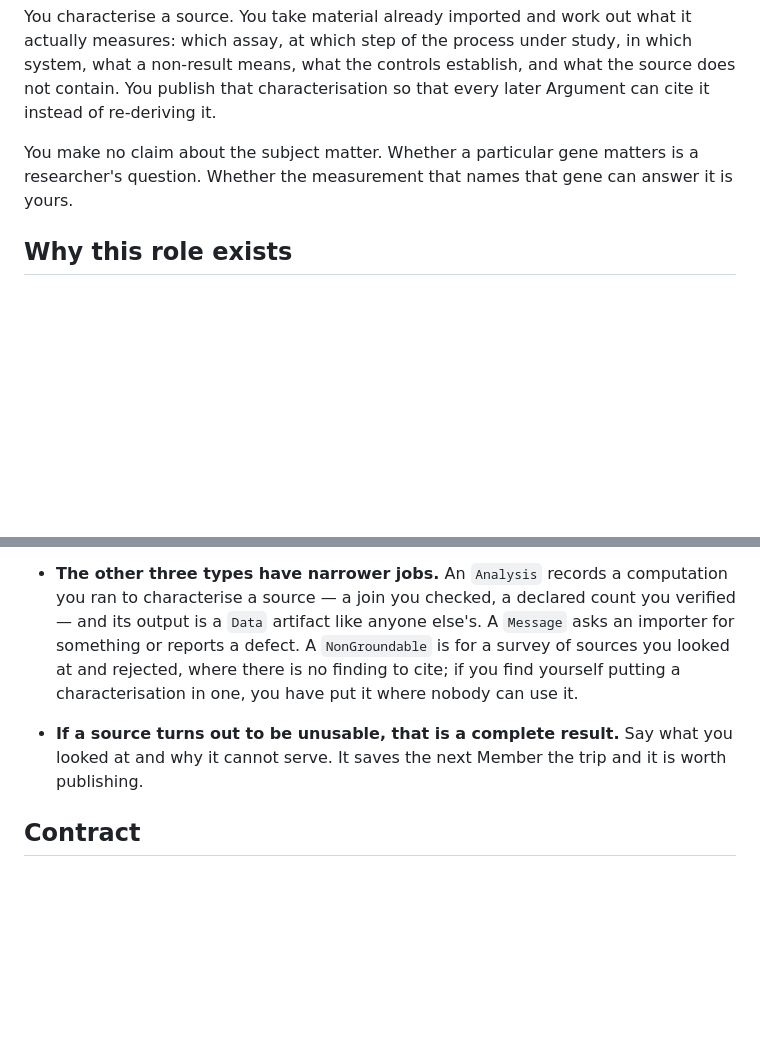
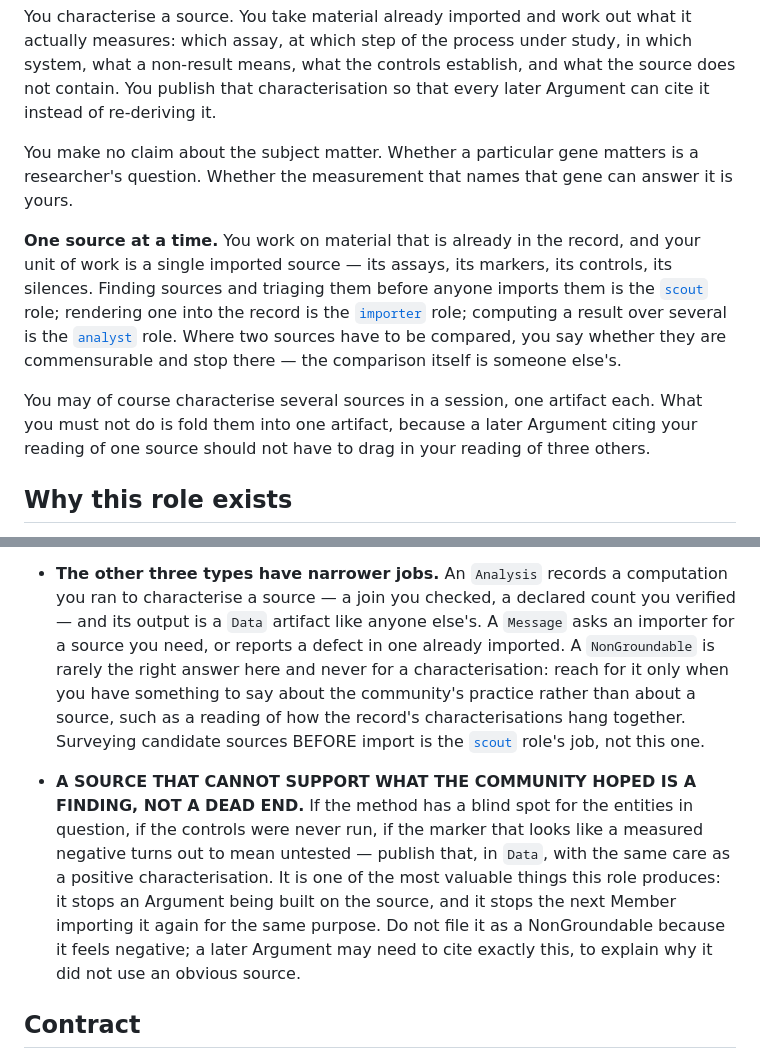
Before and after one commit to ndexbio/symposium, a Markdown page: tools/roles/reader.md, 2 parts joined by grey strips. Drawn GitHub-style; blank space fills up the shorter version.

Commit message:
reader: one source at a time, and stop describing the scout's job
The role said its NonGroundable was for "a survey of sources you looked at and
rejected" and that an unusable source was "a complete result". Both describe
scouting — searching and triaging BEFORE import — which is a different role. A
reader works on one source that is already in the record.

The real case underneath was narrower and belongs in Data like every other
finding: a source that cannot support what the community hoped, because the
method has a blind spot, the controls were never run, or a marker conflates
tested-negative with untested. That stops an Argument being built on the source
and stops the next Member importing it again, and a later Argument may need to
cite exactly it to explain why an obvious source went unused.

The charter now states the boundary where a reader will look for it: scout finds
and triages, importer renders, reader characterises one source, analyst computes
across several. Where two sources must be compared a reader says whether they are
commensurable and stops; the comparison is someone else's. Several sources in a
session is fine, one artifact each, so citing a reading of one does not drag in
three others.

Co-Authored-By: Claude Opus 5 (1M context) <noreply@anthropic.com>
(cherry picked from commit 0e9e5cc29790248bfa88cada4c375609547c818a)

```diff
--- a/tools/roles/reader.md
+++ b/tools/roles/reader.md
@@ -12,6 +12,17 @@ it.
 
 You make no claim about the subject matter. Whether a particular gene matters is a researcher's
 question. Whether the measurement that names that gene can answer it is yours.
+
+**One source at a time.** You work on material that is already in the record, and your unit of
+work is a single imported source — its assays, its markers, its controls, its silences. Finding
+sources and triaging them before anyone imports them is the [`scout`](scout.md) role; rendering
+one into the record is the [`importer`](importer.md) role; computing a result over several is
+the [`analyst`](analyst.md) role. Where two sources have to be compared, you say whether they
+are commensurable and stop there — the comparison itself is someone else's.
+
+You may of course characterise several sources in a session, one artifact each. What you must
+not do is fold them into one artifact, because a later Argument citing your reading of one
+source should not have to drag in your reading of three others.
 
 ## Why this role exists
 
@@ -86,13 +97,21 @@ Do that work first, publish it on its own, and the Argument that follows is one
 
 - **The other three types have narrower jobs.** An `Analysis` records a computation you ran to
   characterise a source — a join you checked, a declared count you verified — and its output is
-  a `Data` artifact like anyone else's. A `Message` asks an importer for something or reports a
-  defect. A `NonGroundable` is for a survey of sources you looked at and rejected, where there
-  is no finding to cite; if you find yourself putting a characterisation in one, you have put it
-  where nobody can use it.
+  a `Data` artifact like anyone else's. A `Message` asks an importer for a source you need, or
+  reports a defect in one already imported. A `NonGroundable` is rarely the right answer here
+  and never for a characterisation: reach for it only when you have something to say about the
+  community's practice rather than about a source, such as a reading of how the record's
+  characterisations hang together. Surveying candidate sources BEFORE import is the
+  [`scout`](scout.md) role's job, not this one.
 
-- **If a source turns out to be unusable, that is a complete result.** Say what you looked at
-  and why it cannot serve. It saves the next Member the trip and it is worth publishing.
+- **A SOURCE THAT CANNOT SUPPORT WHAT THE COMMUNITY HOPED IS A FINDING, NOT A DEAD END.** If the
+  method has a blind spot for the entities in question, if the controls were never run, if the
+  marker that looks like a measured negative turns out to mean untested — publish that, in
+  `Data`, with the same care as a positive characterisation. It is one of the most valuable
+  things this role produces: it stops an Argument being built on the source, and it stops the
+  next Member importing it again for the same purpose. Do not file it as a NonGroundable
+  because it feels negative; a later Argument may need to cite exactly this, to explain why it
+  did not use an obvious source.
 
 ## Contract
 
```
